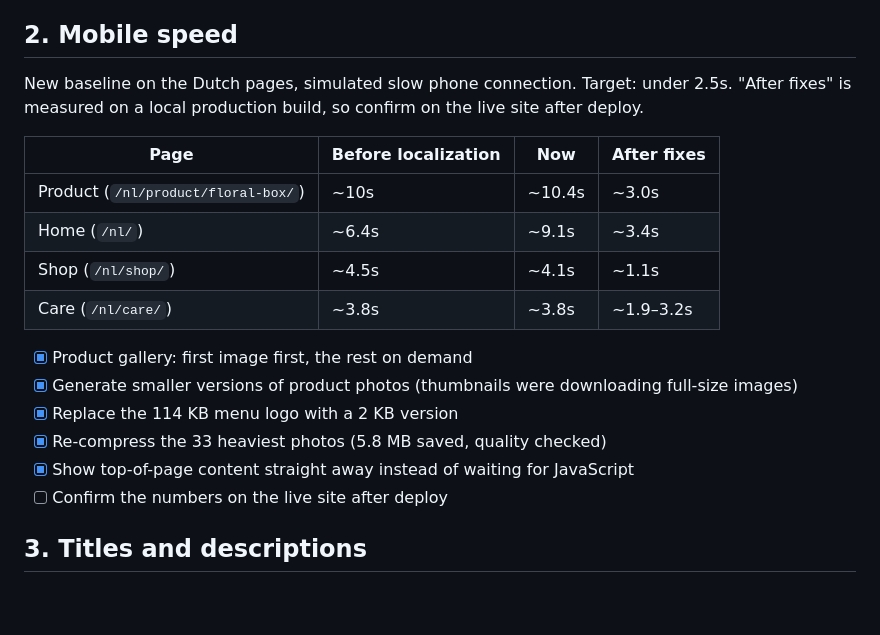
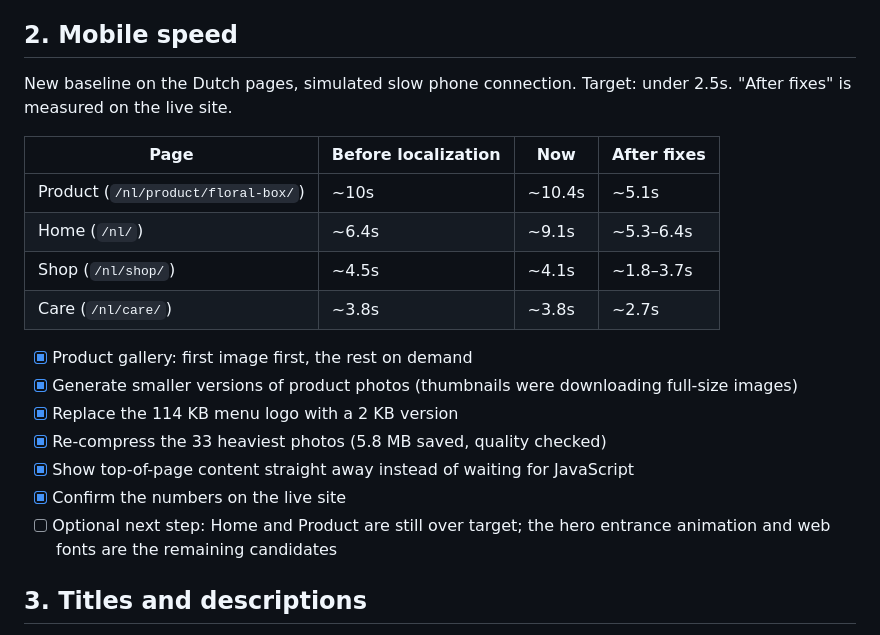
Before and after one commit to RobMengelers/earthyglow, a Markdown page: docs/seo-plan.md, the part around one of its changes. Drawn GitHub-style; blank space fills up the shorter version.

```diff
--- a/docs/seo-plan.md
+++ b/docs/seo-plan.md
@@ -33,21 +33,22 @@ Already done by the language work: `hreflang` links and alternates in the sitema
 
 ## 2. Mobile speed
 
-New baseline on the Dutch pages, simulated slow phone connection. Target: under 2.5s. "After fixes" is measured on a local production build, so confirm on the live site after deploy.
+New baseline on the Dutch pages, simulated slow phone connection. Target: under 2.5s. "After fixes" is measured on the live site.
 
 | Page | Before localization | Now | After fixes |
 |------|---------------------|-----|-------------|
-| Product (`/nl/product/floral-box/`) | ~10s | ~10.4s | ~3.0s |
-| Home (`/nl/`) | ~6.4s | ~9.1s | ~3.4s |
-| Shop (`/nl/shop/`) | ~4.5s | ~4.1s | ~1.1s |
-| Care (`/nl/care/`) | ~3.8s | ~3.8s | ~1.9–3.2s |
+| Product (`/nl/product/floral-box/`) | ~10s | ~10.4s | ~5.1s |
+| Home (`/nl/`) | ~6.4s | ~9.1s | ~5.3–6.4s |
+| Shop (`/nl/shop/`) | ~4.5s | ~4.1s | ~1.8–3.7s |
+| Care (`/nl/care/`) | ~3.8s | ~3.8s | ~2.7s |
 
 - [x] Product gallery: first image first, the rest on demand
 - [x] Generate smaller versions of product photos (thumbnails were downloading full-size images)
 - [x] Replace the 114 KB menu logo with a 2 KB version
 - [x] Re-compress the 33 heaviest photos (5.8 MB saved, quality checked)
 - [x] Show top-of-page content straight away instead of waiting for JavaScript
-- [ ] Confirm the numbers on the live site after deploy
+- [x] Confirm the numbers on the live site
+- [ ] Optional next step: Home and Product are still over target; the hero entrance animation and web fonts are the remaining candidates
 
 ## 3. Titles and descriptions
 
```
Also changed, not shown: other parts of docs/seo-plan.md (+21 -26 lines).
